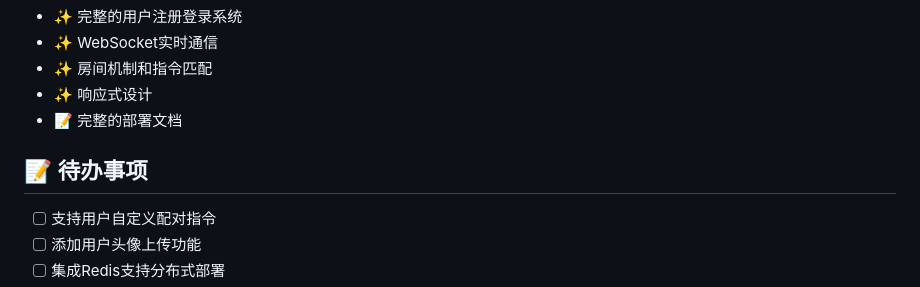
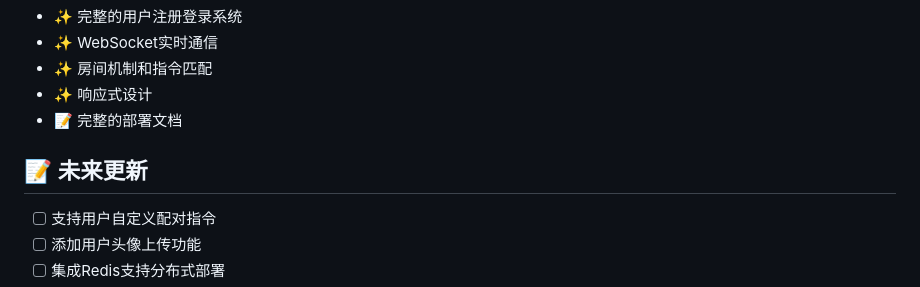
Before and after one commit to Sun-Si-Cheng/HeartSync, a Markdown page: README.md, the part around the change. Rendered like a GitHub page.

```diff
--- a/README.md
+++ b/README.md
@@ -284,7 +284,7 @@ PRESET_PAIRS = [
 - ✨ 响应式设计
 - 📝 完整的部署文档
 
-## 📝 待办事项
+## 📝 未来更新
 
 - [ ] 支持用户自定义配对指令
 - [ ] 添加用户头像上传功能
```
